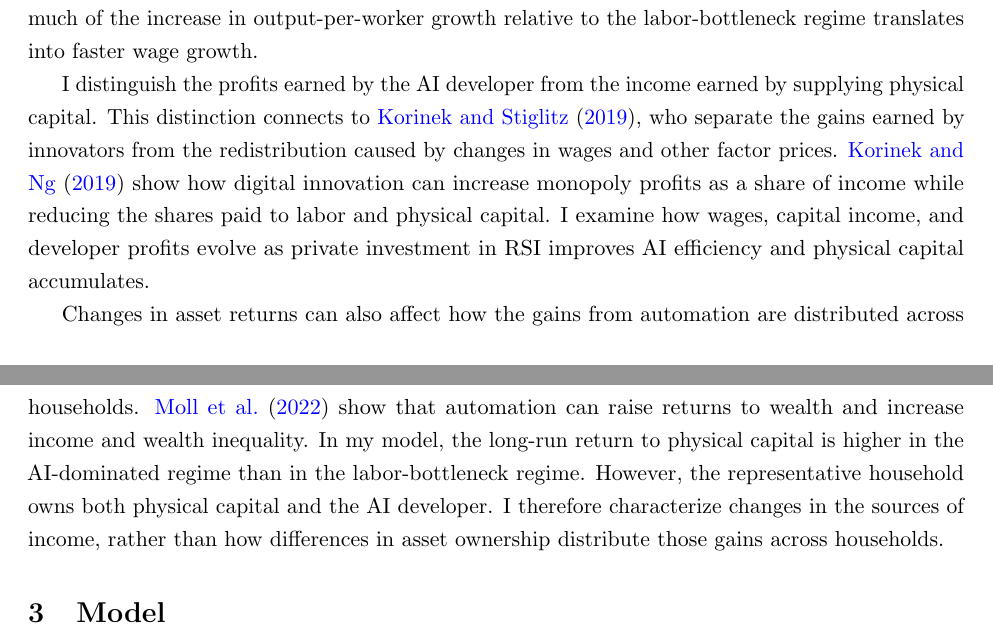
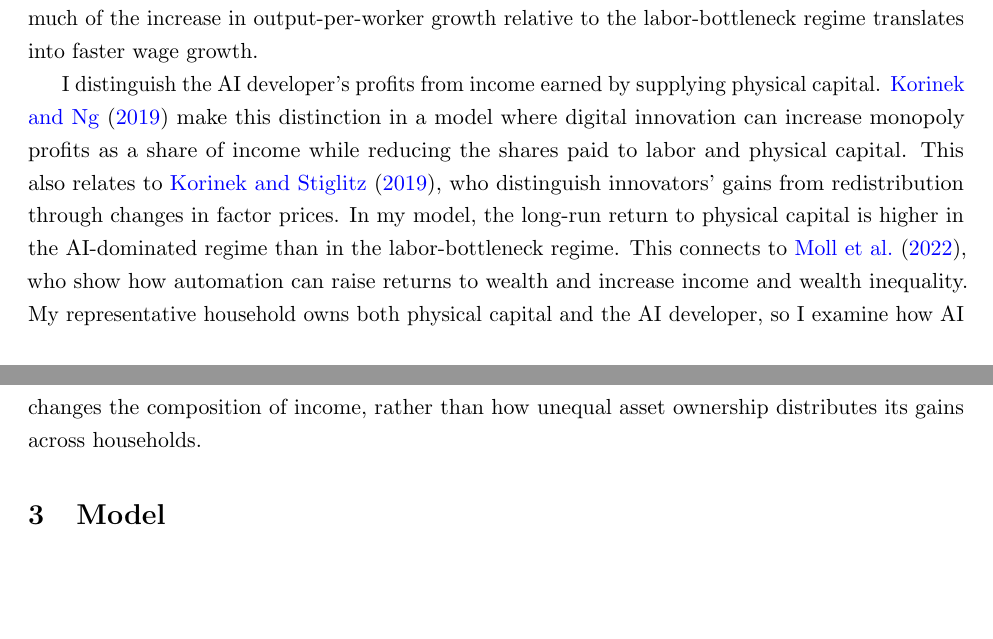
Before and after one commit to oliverpardo1979/ai-growth-and-labor, a LaTeX paper (main_rewrite.tex, which reads sections_rewrite/02_literature.tex): two parts of pages 5 and 6 of 95, joined at a grey line, cut so that both start at the same text, the shorter picture padded with empty space. Compiled offline with pdfLaTeX.

Commit message:
Merge literature discussion of profits capital returns and inequality

```diff
--- a/sections_rewrite/02_literature.tex
+++ b/sections_rewrite/02_literature.tex
@@ -37,22 +37,16 @@ output-per-worker growth relative to the labor-bottleneck regime
 translates into faster wage growth.
 %I characterize these outcomes under private investment in RSI. In the AI-dominated equilibria with an upper bound on AI efficiency, wage growth permanently exceeds the exogenous rate of labor-augmenting technological progress, but output per worker grows even faster. An exact relationship links this wage-growth premium to the substitution elasticity and the rate at which labor's share declines. Separating AI revenue from compute expenditure and net profit also shows how the industry's growing share of output is distributed between its resource costs and its owners' income.
 
-I distinguish the profits earned by the AI developer from the income
-earned by supplying physical capital. This distinction connects to
-\citet{korinekstiglitz2019}, who separate the gains earned by innovators
-from the redistribution caused by changes in wages and other factor
-prices. \citet{korinekng2019} show how digital innovation can increase
-monopoly profits as a share of income while reducing the shares paid
-to labor and physical capital. I examine how wages, capital income,
-and developer profits evolve as private investment in RSI improves
-AI efficiency and physical capital accumulates.
-
-Changes in asset returns can also affect how the gains from automation
-are distributed across households. \citet{mollrachelrestrepo2022} show
-that automation can raise returns to wealth and increase income and
-wealth inequality. In my model, the long-run return to physical capital
-is higher in the AI-dominated regime than in the labor-bottleneck regime.
-However, the representative household owns both physical capital and
-the AI developer. I therefore characterize changes in the sources of
-income, rather than how differences in asset ownership distribute those
-gains across households.
+I distinguish the AI developer's profits from income earned by supplying
+physical capital. \citet{korinekng2019} make this distinction in a model
+where digital innovation can increase monopoly profits as a share of
+income while reducing the shares paid to labor and physical capital.
+This also relates to \citet{korinekstiglitz2019}, who distinguish
+innovators' gains from redistribution through changes in factor prices.
+In my model, the long-run return to physical capital is higher in the
+AI-dominated regime than in the labor-bottleneck regime. This connects
+to \citet{mollrachelrestrepo2022}, who show how automation can raise
+returns to wealth and increase income and wealth inequality. My
+representative household owns both physical capital and the AI developer,
+so I examine how AI changes the composition of income, rather than how
+unequal asset ownership distributes its gains across households.
```
